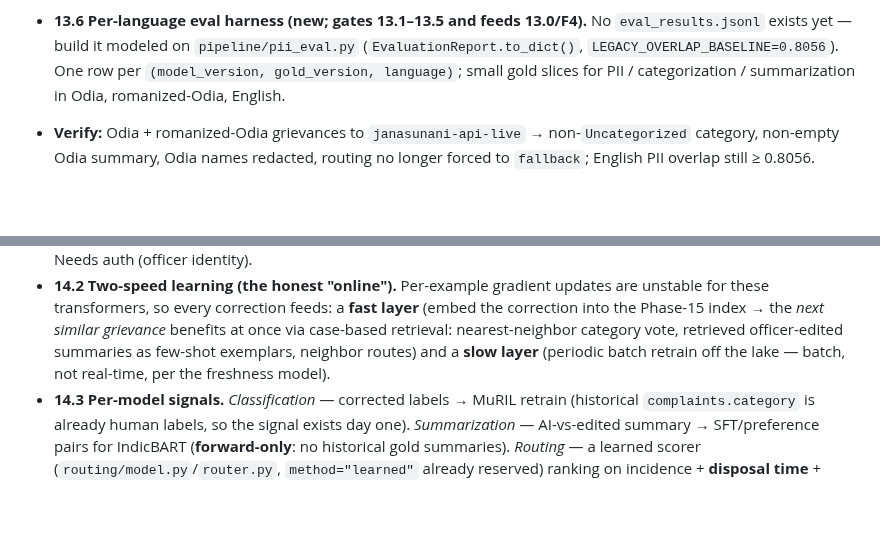
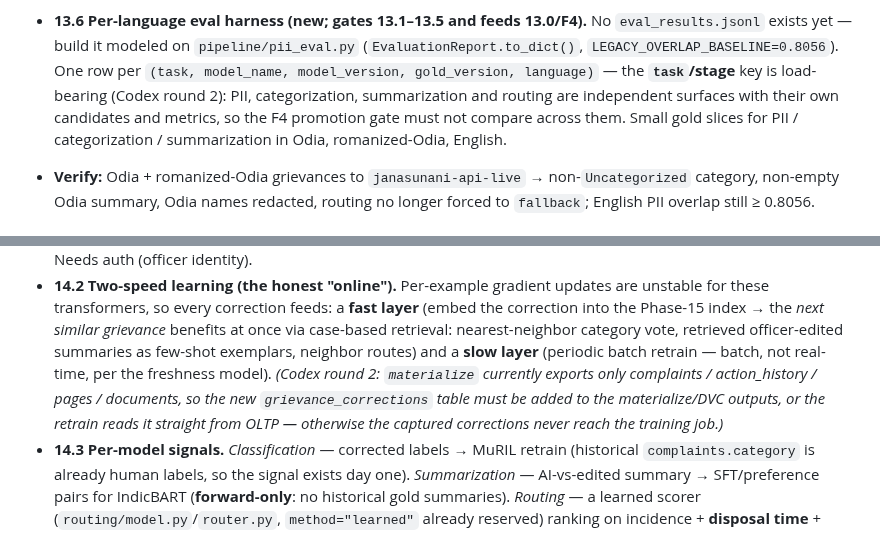
Before and after one commit to Data-Policy-and-Innovation-Centre/janasunani, a Markdown page: docs/ROADMAP.md, 2 parts joined by grey strips. GitHub-like rendering; blank space fills up the shorter version.

```diff
--- a/docs/ROADMAP.md
+++ b/docs/ROADMAP.md
@@ -658,8 +673,10 @@ Built on the 13.0 foundation (new stages are *registered*; model swaps are *regi
 - **13.6 Per-language eval harness (new; gates 13.1–13.5 and feeds 13.0/F4).** No
   `eval_results.jsonl` exists yet — build it modeled on `pipeline/pii_eval.py`
   (`EvaluationReport.to_dict()`, `LEGACY_OVERLAP_BASELINE=0.8056`). One row per
-  `(model_version, gold_version, language)`; small gold slices for PII / categorization /
-  summarization in Odia, romanized-Odia, English.
+  `(task, model_name, model_version, gold_version, language)` — the **`task`/stage** key is
+  load-bearing (Codex round 2): PII, categorization, summarization and routing are independent
+  surfaces with their own candidates and metrics, so the F4 promotion gate must not compare across
+  them. Small gold slices for PII / categorization / summarization in Odia, romanized-Odia, English.
 - **Verify:** Odia + romanized-Odia grievances to `janasunani-api-live` → non-`Uncategorized`
   category, non-empty Odia summary, Odia names redacted, routing no longer forced to `fallback`;
   English PII overlap still ≥ 0.8056.
@@ -680,8 +697,11 @@ feeds three per-model signals.
   for these transformers, so every correction feeds: a **fast layer** (embed the correction into
   the Phase-15 index → the *next similar grievance* benefits at once via case-based retrieval:
   nearest-neighbor category vote, retrieved officer-edited summaries as few-shot exemplars,
-  neighbor routes) and a **slow layer** (periodic batch retrain off the lake — batch, not
-  real-time, per the freshness model).
+  neighbor routes) and a **slow layer** (periodic batch retrain — batch, not real-time, per the
+  freshness model). *(Codex round 2: `materialize` currently exports only complaints /
+  action_history / pages / documents, so the new `grievance_corrections` table must be added to
+  the materialize/DVC outputs, or the retrain reads it straight from OLTP — otherwise the
+  captured corrections never reach the training job.)*
 - **14.3 Per-model signals.** *Classification* — corrected labels → MuRIL retrain (historical
   `complaints.category` is already human labels, so the signal exists day one). *Summarization* —
   AI-vs-edited summary → SFT/preference pairs for IndicBART (**forward-only**: no historical gold
```
Also changed, not shown: other parts of docs/ROADMAP.md (+39 -18 lines).
